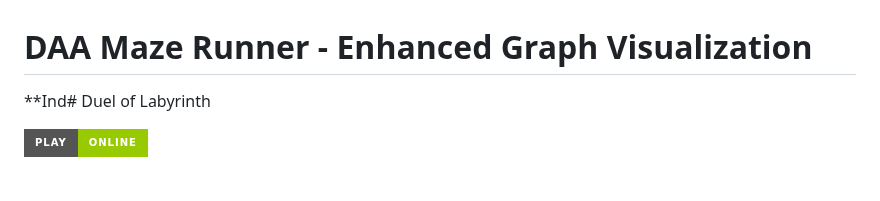
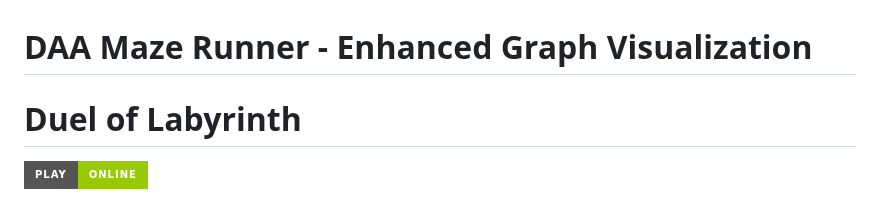
Before and after one commit to Vidyadhar-pothula/DAA-Maze-Runner, a Markdown page: README.md, the part around the change. Drawn GitHub-style; badges without logos.

Commit message:
Fix README header typo

```diff
--- a/README.md
+++ b/README.md
@@ -1,6 +1,6 @@
 # DAA Maze Runner - Enhanced Graph Visualization
 
-**Ind# Duel of Labyrinth
+# Duel of Labyrinth
 
 [![Play Online](https://img.shields.io/badge/Play-Online-green?style=for-the-badge&logo=google-chrome)](https://vidyadhar-pothula.github.io/DAA-Maze-Runner/)
 
```
